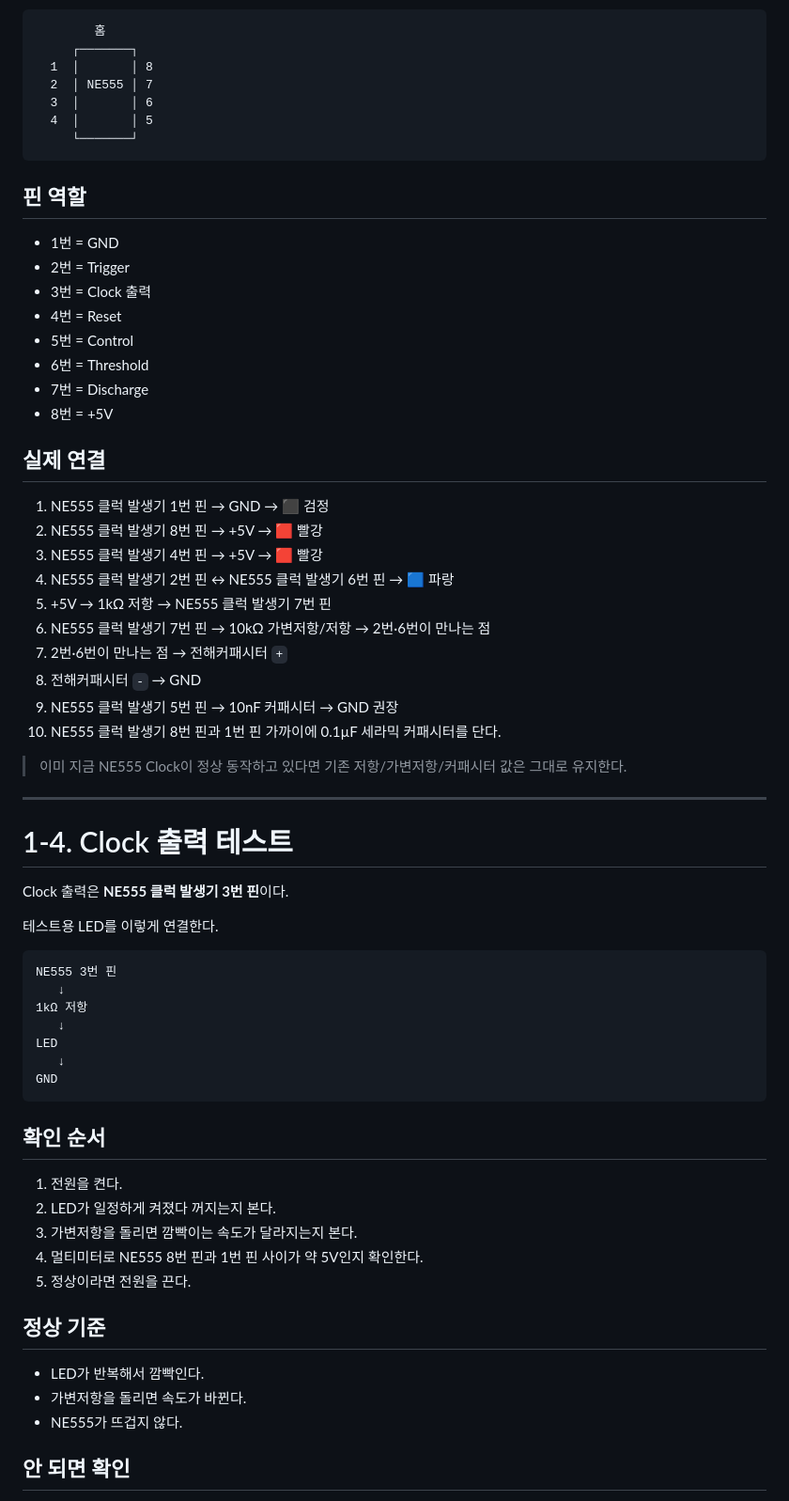
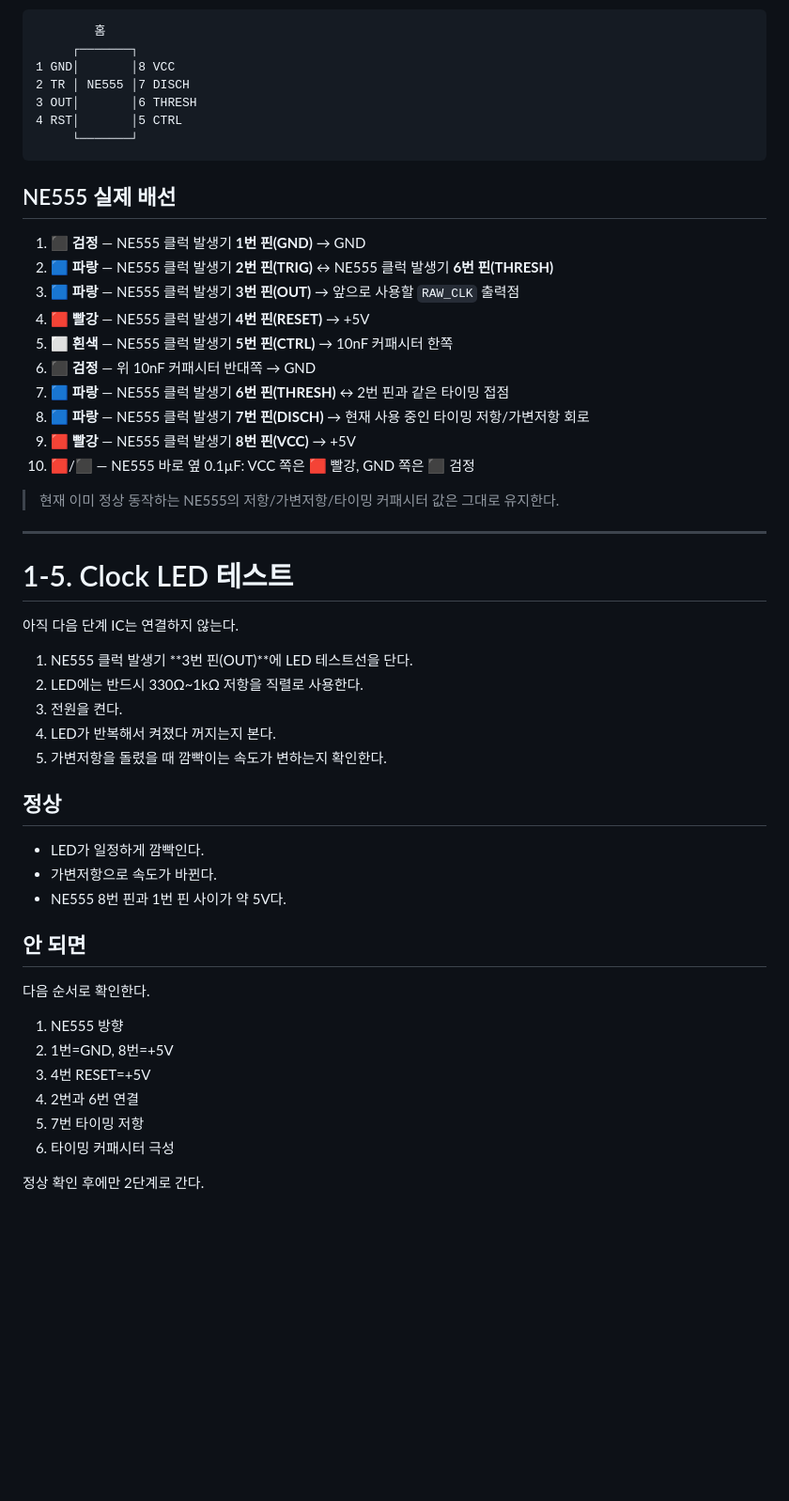
Before and after one commit to hwanghj09/makecomputer, a Markdown page: 단계별 만들기/01_전원과_클럭.md, the part around one of its changes. Shown at 94% size. Drawn GitHub-style; blank space fills up the shorter version.

Commit message:
Add exact jumper colors to power and clock guide

````diff
--- a/단계별 만들기/01_전원과_클럭.md
+++ b/단계별 만들기/01_전원과_클럭.md
@@ -70,70 +81,56 @@ IC GND ──┘
 ```text
         홈
      ┌───────┐
-  1  │       │ 8
-  2  │ NE555 │ 7
-  3  │       │ 6
-  4  │       │ 5
+1 GND│       │8 VCC
+2 TR │ NE555 │7 DISCH
+3 OUT│       │6 THRESH
+4 RST│       │5 CTRL
      └───────┘
 ```
 
-## 핀 역할
+## NE555 실제 배선
 
-- 1번 = GND
-- 2번 = Trigger
-- 3번 = Clock 출력
-- 4번 = Reset
-- 5번 = Control
-- 6번 = Threshold
-- 7번 = Discharge
-- 8번 = +5V
+1. ⬛ **검정** — NE555 클럭 발생기 **1번 핀(GND)** → GND
+2. 🟦 **파랑** — NE555 클럭 발생기 **2번 핀(TRIG)** ↔ NE555 클럭 발생기 **6번 핀(THRESH)**
+3. 🟦 **파랑** — NE555 클럭 발생기 **3번 핀(OUT)** → 앞으로 사용할 `RAW_CLK` 출력점
+4. 🟥 **빨강** — NE555 클럭 발생기 **4번 핀(RESET)** → +5V
+5. ⬜ **흰색** — NE555 클럭 발생기 **5번 핀(CTRL)** → 10nF 커패시터 한쪽
+6. ⬛ **검정** — 위 10nF 커패시터 반대쪽 → GND
+7. 🟦 **파랑** — NE555 클럭 발생기 **6번 핀(THRESH)** ↔ 2번 핀과 같은 타이밍 접점
+8. 🟦 **파랑** — NE555 클럭 발생기 **7번 핀(DISCH)** → 현재 사용 중인 타이밍 저항/가변저항 회로
+9. 🟥 **빨강** — NE555 클럭 발생기 **8번 핀(VCC)** → +5V
+10. 🟥/⬛ — NE555 바로 옆 0.1µF: VCC 쪽은 🟥 빨강, GND 쪽은 ⬛ 검정
 
-## 실제 연결
-
-1. NE555 클럭 발생기 1번 핀 → GND → ⬛ 검정
-2. NE555 클럭 발생기 8번 핀 → +5V → 🟥 빨강
-3. NE555 클럭 발생기 4번 핀 → +5V → 🟥 빨강
-4. NE555 클럭 발생기 2번 핀 ↔ NE555 클럭 발생기 6번 핀 → 🟦 파랑
-5. +5V → 1kΩ 저항 → NE555 클럭 발생기 7번 핀
-6. NE555 클럭 발생기 7번 핀 → 10kΩ 가변저항/저항 → 2번·6번이 만나는 점
-7. 2번·6번이 만나는 점 → 전해커패시터 `+`
-8. 전해커패시터 `-` → GND
-9. NE555 클럭 발생기 5번 핀 → 10nF 커패시터 → GND 권장
-10. NE555 클럭 발생기 8번 핀과 1번 핀 가까이에 0.1µF 세라믹 커패시터를 단다.
-
-> 이미 지금 NE555 Clock이 정상 동작하고 있다면 기존 저항/가변저항/커패시터 값은 그대로 유지한다.
+> 현재 이미 정상 동작하는 NE555의 저항/가변저항/타이밍 커패시터 값은 그대로 유지한다.
 
 ---
 
-# 1-4. Clock 출력 테스트
+# 1-5. Clock LED 테스트
 
-Clock 출력은 **NE555 클럭 발생기 3번 핀**이다.
+아직 다음 단계 IC는 연결하지 않는다.
 
-테스트용 LED를 이렇게 연결한다.
+1. NE555 클럭 발생기 **3번 핀(OUT)**에 LED 테스트선을 단다.
+2. LED에는 반드시 330Ω~1kΩ 저항을 직렬로 사용한다.
+3. 전원을 켠다.
+4. LED가 반복해서 켜졌다 꺼지는지 본다.
+5. 가변저항을 돌렸을 때 깜빡이는 속도가 변하는지 확인한다.
 
-```text
-NE555 3번 핀
-   ↓
-1kΩ 저항
-   ↓
-LED
-   ↓
-GND
-```
+## 정상
 
-## 확인 순서
+- LED가 일정하게 깜빡인다.
+- 가변저항으로 속도가 바뀐다.
+- NE555 8번 핀과 1번 핀 사이가 약 5V다.
 
-1. 전원을 켠다.
-2. LED가 일정하게 켜졌다 꺼지는지 본다.
-3. 가변저항을 돌리면 깜빡이는 속도가 달라지는지 본다.
-4. 멀티미터로 NE555 8번 핀과 1번 핀 사이가 약 5V인지 확인한다.
-5. 정상이라면 전원을 끈다.
+## 안 되면
 
-## 정상 기준
+다음 순서로 확인한다.
 
-- LED가 반복해서 깜빡인다.
-- 가변저항을 돌리면 속도가 바뀐다.
-- NE555가 뜨겁지 않다.
+1. NE555 방향
+2. 1번=GND, 8번=+5V
+3. 4번 RESET=+5V
+4. 2번과 6번 연결
+5. 7번 타이밍 저항
+6. 타이밍 커패시터 극성
 
-## 안 되면 확인
+정상 확인 후에만 2단계로 간다.
 
````
Also changed, not shown: other parts of 단계별 만들기/01_전원과_클럭.md (+57 -66 lines).
